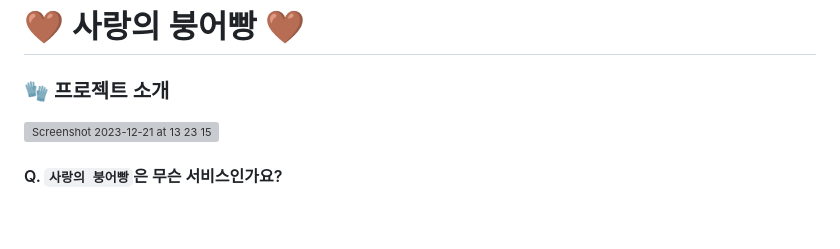
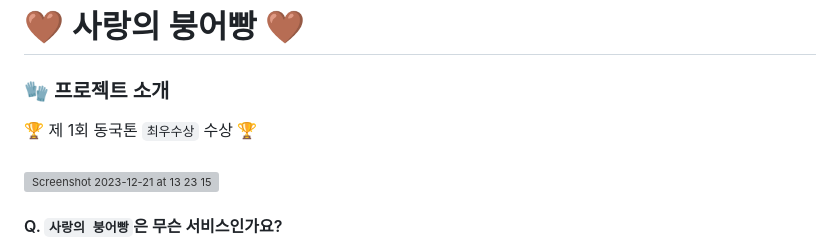
Before and after one commit to donggukthon/donggukthon_2023_3_F, a Markdown page: README.md, the part around one of its changes. Drawn GitHub-style; blank space fills up the shorter version; grey boxes are pictures that could not be loaded.

```diff
--- a/README.md
+++ b/README.md
@@ -1,4 +1,6 @@
 # 🤎 사랑의 붕어빵 🤎
 
 ### 🧤 프로젝트 소개
+🏆 제 1회 동국톤 `최우수상` 수상 🏆
+<br/><br/>
 <img width="762" alt="Screenshot 2023-12-21 at 13 23 15" src="https://github.com/donggukthon/donggukthon_2023_3_F/assets/114139700/88d0e677-af8c-4bc6-9efe-1c710f9c44e7">
```
Also changed, not shown: other parts of README.md (+3 -0 lines).
